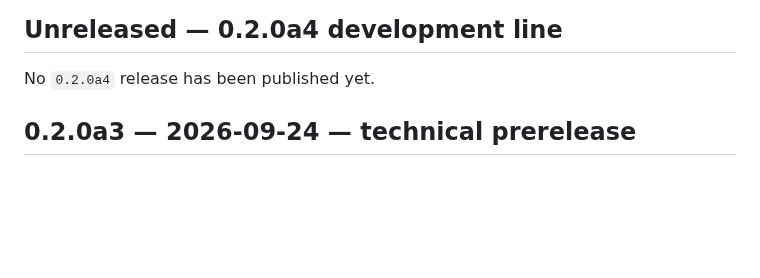
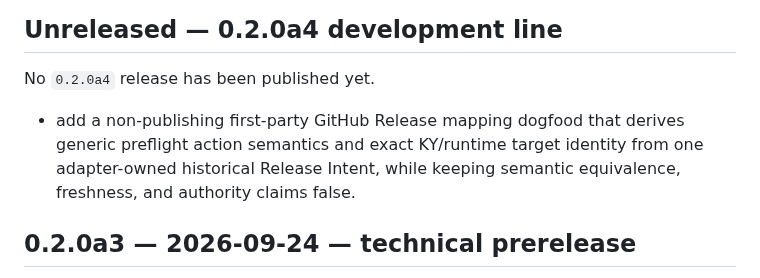
Before and after one commit to hopeless-t/NazeYatta, a Markdown page: CHANGELOG.md, the part around the change. Rendered like a GitHub page; blank space fills up the shorter version.

Commit message:
docs: record first-party release mapping dry-run

```diff
--- a/CHANGELOG.md
+++ b/CHANGELOG.md
@@ -3,6 +3,8 @@
 ## Unreleased — 0.2.0a4 development line
 
 No `0.2.0a4` release has been published yet.
+
+- add a non-publishing first-party GitHub Release mapping dogfood that derives generic preflight action semantics and exact KY/runtime target identity from one adapter-owned historical Release Intent, while keeping semantic equivalence, freshness, and authority claims false.
 
 ## 0.2.0a3 — 2026-09-24 — technical prerelease
 
```
